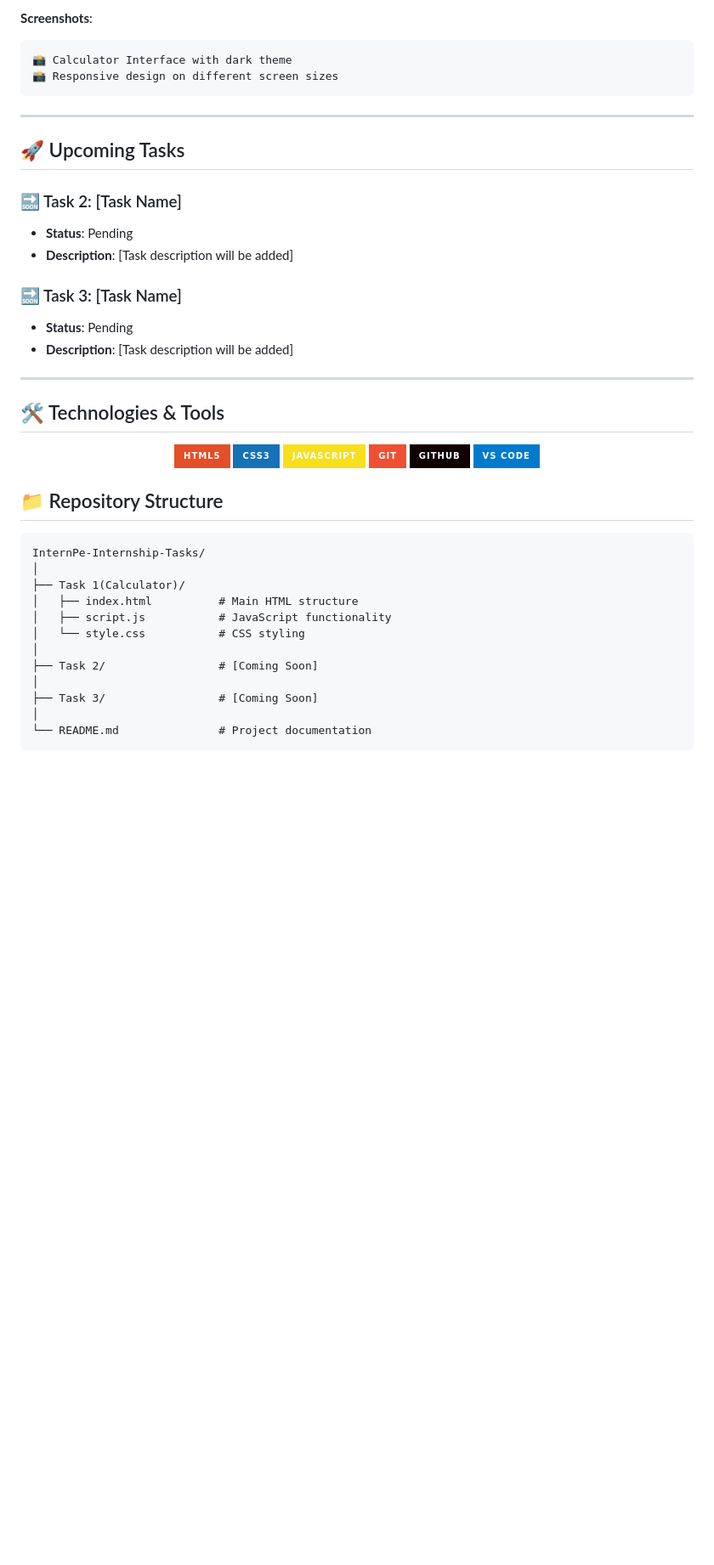
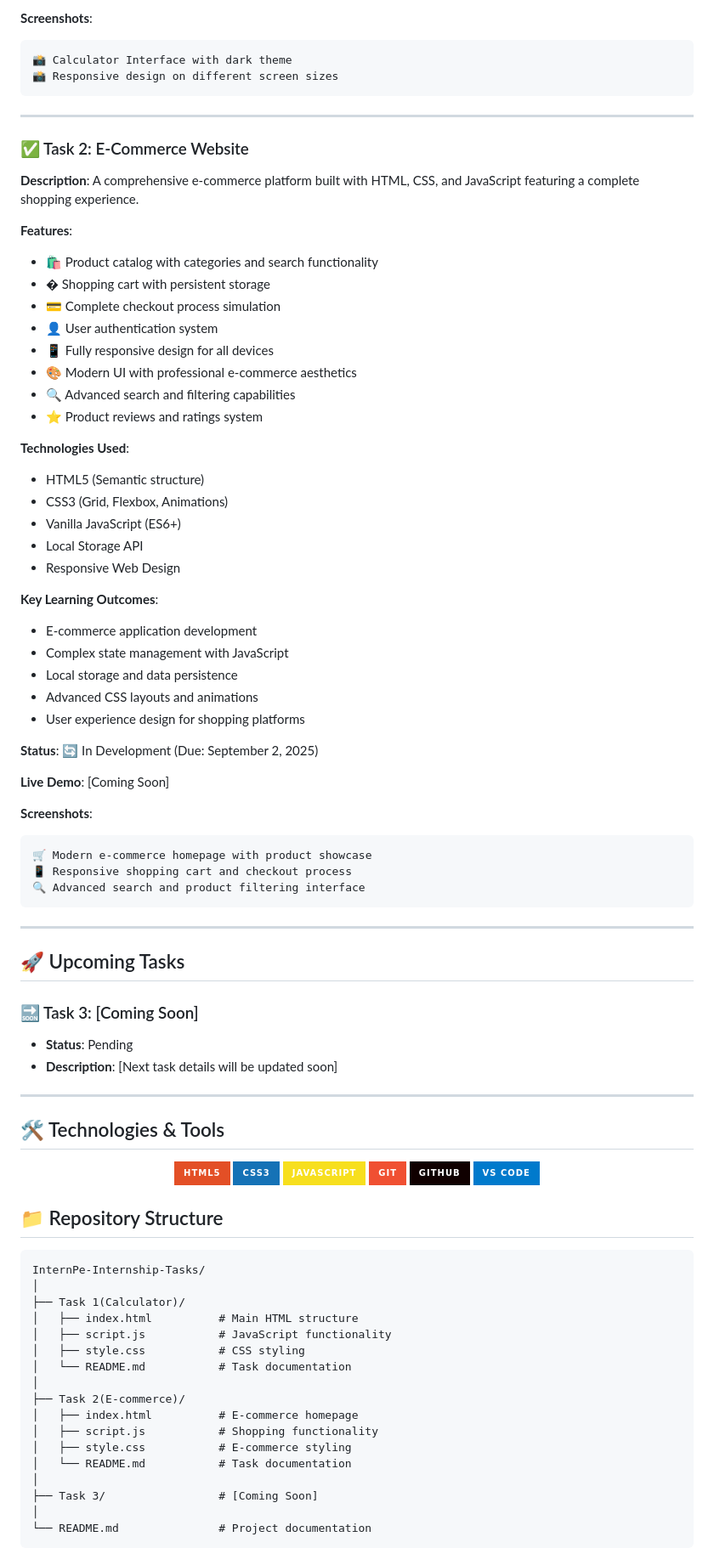
Before and after one commit to XHLEIK/InternPe-Internship-Tasks, a Markdown page: README.md, the part around one of its changes. Shown at 85% size. GitHub-like rendering; badges without logos; blank space fills up the shorter version.

````diff
--- a/README.md
+++ b/README.md
@@ -68,15 +68,52 @@ This internship consists of multiple tasks designed to enhance web development s
 
 ---
 
+### ✅ Task 2: E-Commerce Website
+
+**Description**: A comprehensive e-commerce platform built with HTML, CSS, and JavaScript featuring a complete shopping experience.
+
+**Features**:
+- 🛍️ Product catalog with categories and search functionality
+- � Shopping cart with persistent storage
+- 💳 Complete checkout process simulation
+- 👤 User authentication system
+- 📱 Fully responsive design for all devices
+- 🎨 Modern UI with professional e-commerce aesthetics
+- 🔍 Advanced search and filtering capabilities
+- ⭐ Product reviews and ratings system
+
+**Technologies Used**:
+- HTML5 (Semantic structure)
+- CSS3 (Grid, Flexbox, Animations)
+- Vanilla JavaScript (ES6+)
+- Local Storage API
+- Responsive Web Design
+
+**Key Learning Outcomes**:
+- E-commerce application development
+- Complex state management with JavaScript
+- Local storage and data persistence
+- Advanced CSS layouts and animations
+- User experience design for shopping platforms
+
+**Status**: 🔄 In Development (Due: September 2, 2025)
+
+**Live Demo**: [Coming Soon]
+
+**Screenshots**:
+```
+🛒 Modern e-commerce homepage with product showcase
+📱 Responsive shopping cart and checkout process
+🔍 Advanced search and product filtering interface
+```
+
+---
+
 ## 🚀 Upcoming Tasks
 
-### 🔜 Task 2: [Task Name]
+### 🔜 Task 3: [Coming Soon]
 - **Status**: Pending
-- **Description**: [Task description will be added]
-
-### 🔜 Task 3: [Task Name]
-- **Status**: Pending
-- **Description**: [Task description will be added]
+- **Description**: [Next task details will be updated soon]
 
 ---
 
@@ -101,9 +138,14 @@ InternPe-Internship-Tasks/
 ├── Task 1(Calculator)/
 │   ├── index.html          # Main HTML structure
 │   ├── script.js           # JavaScript functionality
-│   └── style.css           # CSS styling
+│   ├── style.css           # CSS styling
+│   └── README.md           # Task documentation
 │
-├── Task 2/                 # [Coming Soon]
+├── Task 2(E-commerce)/
+│   ├── index.html          # E-commerce homepage
+│   ├── script.js           # Shopping functionality
+│   ├── style.css           # E-commerce styling
+│   └── README.md           # Task documentation
 │
 ├── Task 3/                 # [Coming Soon]
 │
````
Also changed, not shown: other parts of README.md (+32 -13 lines).
